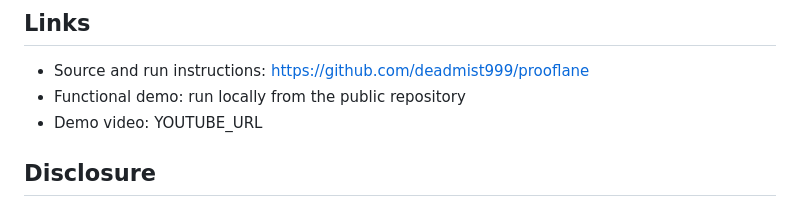
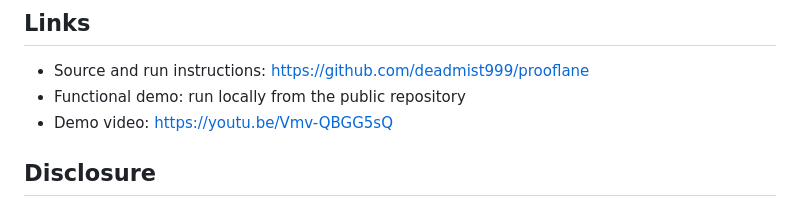
Before and after one commit to deadmist999/prooflane, a Markdown page: docs/devpost-submission.md, the part around the change. Rendered like a GitHub page.

```diff
--- a/docs/devpost-submission.md
+++ b/docs/devpost-submission.md
@@ -65,7 +65,7 @@ The next version would add durable contracts, signed evidence artifacts, human r
 
 - Source and run instructions: https://github.com/deadmist999/prooflane
 - Functional demo: run locally from the public repository
-- Demo video: YOUTUBE_URL
+- Demo video: https://youtu.be/Vmv-QBGG5sQ
 
 ## Disclosure
 
```
Also changed, not shown: README.md (+4 -0 lines).
